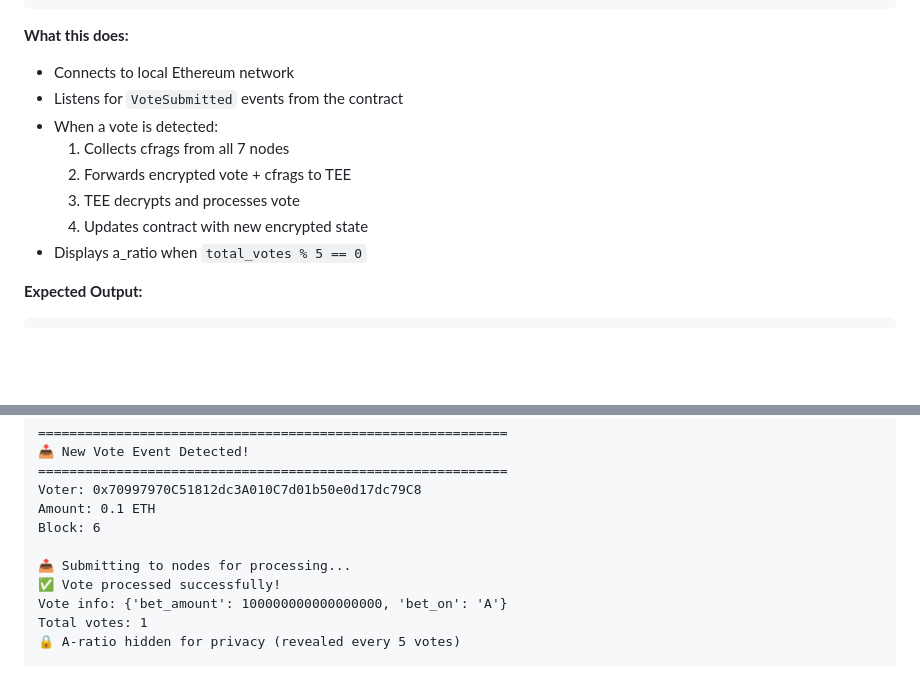
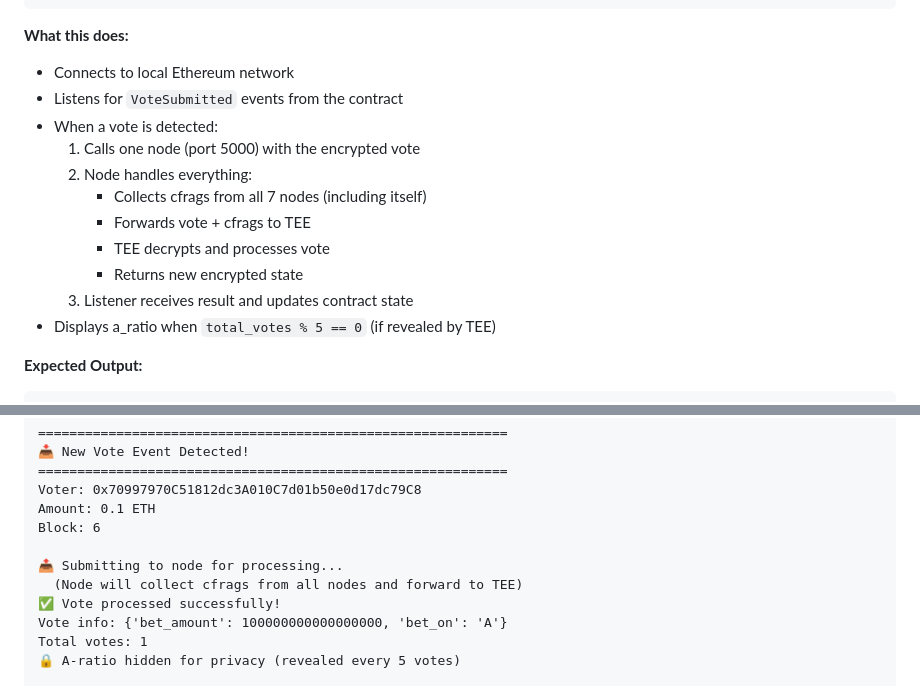
Before and after one commit to k3rn3lpanicc/ccc-demo, a Markdown page: README.md, 2 parts joined by grey strips. GitHub-like rendering; blank space fills up the shorter version.

Commit message:
Update vote processing flow in README
Clarifies that the listener now calls a single node for vote processing, which then coordinates cfrag collection and TEE interaction. Updates expected output and process steps to reflect this change.

````diff
--- a/README.md
+++ b/README.md
@@ -253,11 +253,14 @@ python contract_listener.py
 - Connects to local Ethereum network
 - Listens for `VoteSubmitted` events from the contract
 - When a vote is detected:
-  1. Collects cfrags from all 7 nodes
-  2. Forwards encrypted vote + cfrags to TEE
-  3. TEE decrypts and processes vote
-  4. Updates contract with new encrypted state
-- Displays a_ratio when `total_votes % 5 == 0`
+  1. Calls one node (port 5000) with the encrypted vote
+  2. Node handles everything:
+     - Collects cfrags from all 7 nodes (including itself)
+     - Forwards vote + cfrags to TEE
+     - TEE decrypts and processes vote
+     - Returns new encrypted state
+  3. Listener receives result and updates contract state
+- Displays a_ratio when `total_votes % 5 == 0` (if revealed by TEE)
 
 **Expected Output:**
 ```
@@ -330,7 +333,8 @@ Voter: 0x70997970C51812dc3A010C7d01b50e0d17dc79C8
 Amount: 0.1 ETH
 Block: 6
 
-📤 Submitting to nodes for processing...
+📤 Submitting to node for processing...
+  (Node will collect cfrags from all nodes and forward to TEE)
 ✅ Vote processed successfully!
 Vote info: {'bet_amount': 100000000000000000, 'bet_on': 'A'}
 Total votes: 1
````
